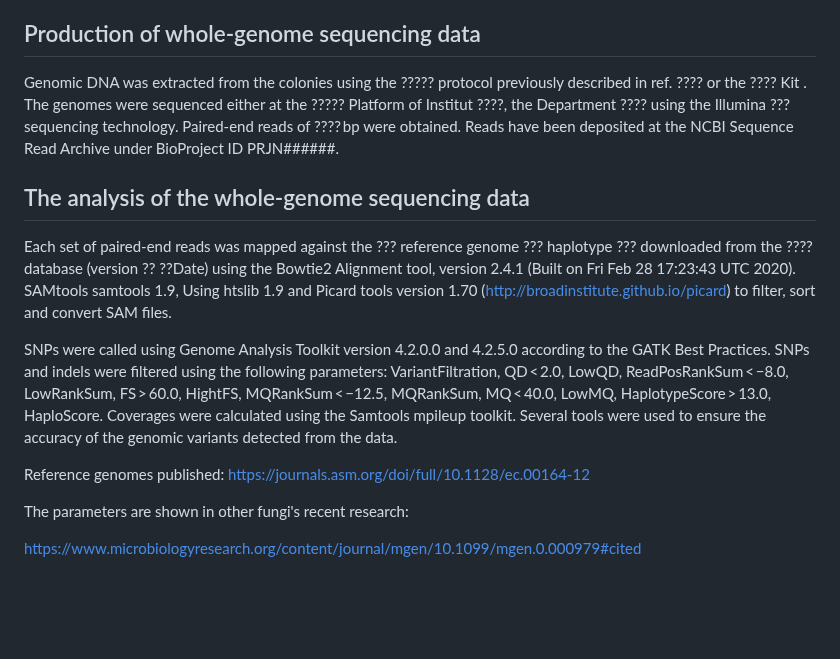
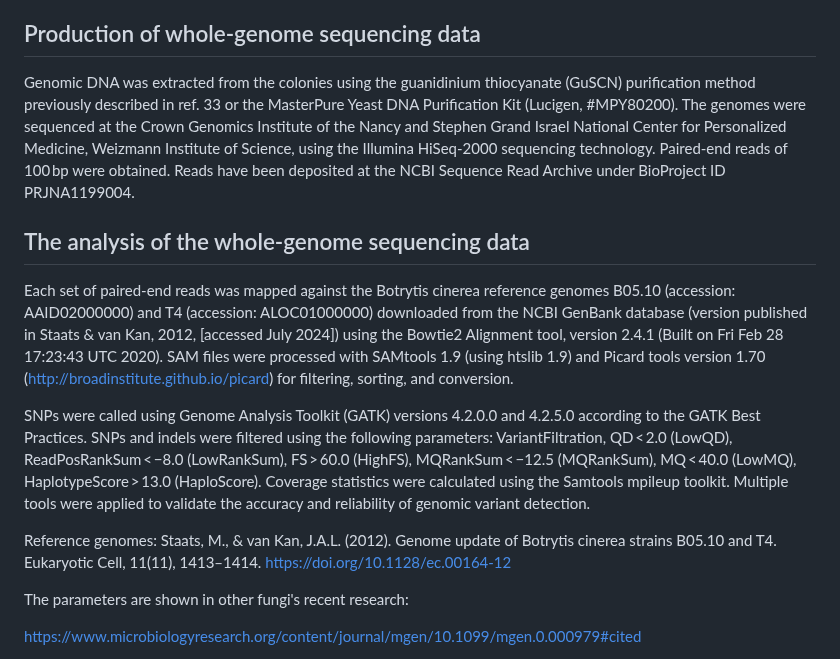
Before and after one commit to KseniaJuravel/Museomics_Fungi, a Markdown page: README.md, the part around the change. Drawn GitHub-style; blank space fills up the shorter version.

```diff
--- a/README.md
+++ b/README.md
@@ -3,15 +3,16 @@ Work performed for historical samples of _Botrytis fungi_ revived from [The Nati
 
 ## Production of whole-genome sequencing data
 
-Genomic DNA was extracted from the colonies using the ????? protocol previously described in ref. ???? or the ???? Kit . The genomes were sequenced either at the ????? Platform of Institut ????, the Department ???? using the Illumina ??? sequencing technology. Paired-end reads of ???? bp were obtained. Reads have been deposited at the NCBI Sequence Read Archive under BioProject ID PRJN######.
+Genomic DNA was extracted from the colonies using the guanidinium thiocyanate (GuSCN) purification method previously described in ref. 33 or the MasterPure Yeast DNA Purification Kit (Lucigen, #MPY80200). The genomes were sequenced at the Crown Genomics Institute of the Nancy and Stephen Grand Israel National Center for Personalized Medicine, Weizmann Institute of Science, using the Illumina HiSeq-2000 sequencing technology. Paired-end reads of 100 bp were obtained. Reads have been deposited at the NCBI Sequence Read Archive under BioProject ID PRJNA1199004.
+
 
 ## The analysis of the whole-genome sequencing data
 
-Each set of paired-end reads was mapped against the ??? reference genome ??? haplotype ???  downloaded from the ???? database (version ?? ??Date) using the Bowtie2 Alignment tool, version 2.4.1 (Built on Fri Feb 28 17:23:43 UTC 2020). SAMtools samtools 1.9, Using htslib 1.9 and Picard tools version 1.70 (http://broadinstitute.github.io/picard) to filter, sort and convert SAM files.
+Each set of paired-end reads was mapped against the Botrytis cinerea reference genomes B05.10 (accession: AAID02000000) and T4 (accession: ALOC01000000) downloaded from the NCBI GenBank database (version published in Staats & van Kan, 2012, [accessed July 2024]) using the Bowtie2 Alignment tool, version 2.4.1 (Built on Fri Feb 28 17:23:43 UTC 2020). SAM files were processed with SAMtools 1.9 (using htslib 1.9) and Picard tools version 1.70 (http://broadinstitute.github.io/picard) for filtering, sorting, and conversion.
 
-SNPs were called using Genome Analysis Toolkit version 4.2.0.0 and 4.2.5.0 according to the GATK Best Practices. SNPs and indels were filtered using the following parameters: VariantFiltration, QD < 2.0, LowQD, ReadPosRankSum < −8.0, LowRankSum, FS > 60.0, HightFS, MQRankSum < −12.5, MQRankSum, MQ < 40.0, LowMQ, HaplotypeScore > 13.0, HaploScore. Coverages were calculated using the Samtools mpileup toolkit. Several tools were used to ensure the accuracy of the genomic variants detected from the data.
+SNPs were called using Genome Analysis Toolkit (GATK) versions 4.2.0.0 and 4.2.5.0 according to the GATK Best Practices. SNPs and indels were filtered using the following parameters: VariantFiltration, QD < 2.0 (LowQD), ReadPosRankSum < −8.0 (LowRankSum), FS > 60.0 (HighFS), MQRankSum < −12.5 (MQRankSum), MQ < 40.0 (LowMQ), HaplotypeScore > 13.0 (HaploScore). Coverage statistics were calculated using the Samtools mpileup toolkit. Multiple tools were applied to validate the accuracy and reliability of genomic variant detection.
 
-Reference genomes published: https://journals.asm.org/doi/full/10.1128/ec.00164-12
+Reference genomes: Staats, M., & van Kan, J.A.L. (2012). Genome update of Botrytis cinerea strains B05.10 and T4. Eukaryotic Cell, 11(11), 1413–1414. https://doi.org/10.1128/ec.00164-12
 
 The parameters are shown in other fungi's recent research:
 
```
